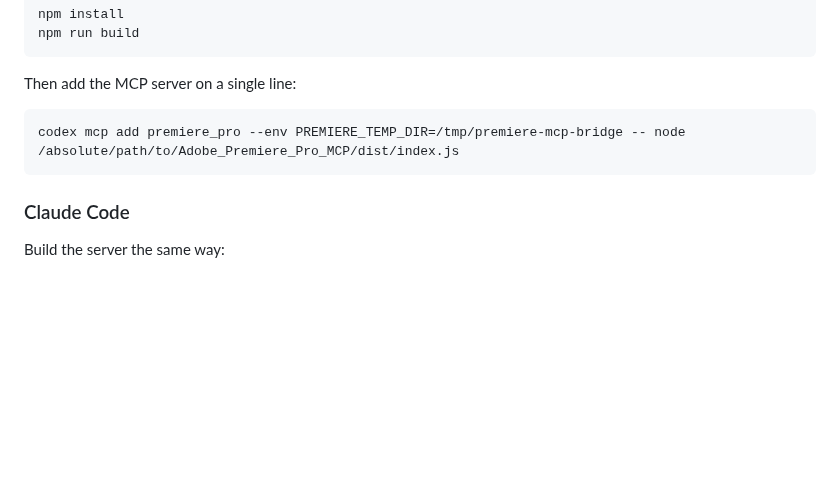
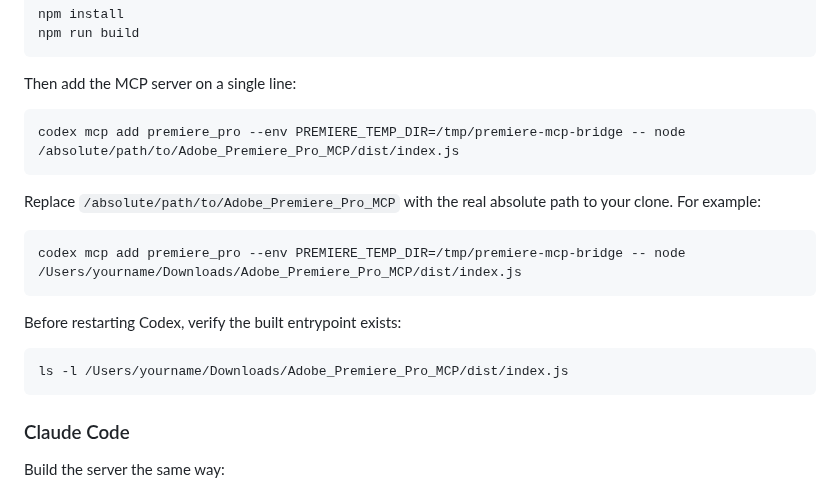
Before and after one commit to skrfilms/premiere-mcp, a Markdown page: README.md, the part around the change. Rendered like a GitHub page; blank space fills up the shorter version.

Commit message:
Clarify Codex MCP path placeholder

````diff
--- a/README.md
+++ b/README.md
@@ -169,6 +169,18 @@ Then add the MCP server on a single line:
 codex mcp add premiere_pro --env PREMIERE_TEMP_DIR=/tmp/premiere-mcp-bridge -- node /absolute/path/to/Adobe_Premiere_Pro_MCP/dist/index.js
 ```
 
+Replace `/absolute/path/to/Adobe_Premiere_Pro_MCP` with the real absolute path to your clone. For example:
+
+```bash
+codex mcp add premiere_pro --env PREMIERE_TEMP_DIR=/tmp/premiere-mcp-bridge -- node /Users/yourname/Downloads/Adobe_Premiere_Pro_MCP/dist/index.js
+```
+
+Before restarting Codex, verify the built entrypoint exists:
+
+```bash
+ls -l /Users/yourname/Downloads/Adobe_Premiere_Pro_MCP/dist/index.js
+```
+
 ### Claude Code
 
 Build the server the same way:
````
